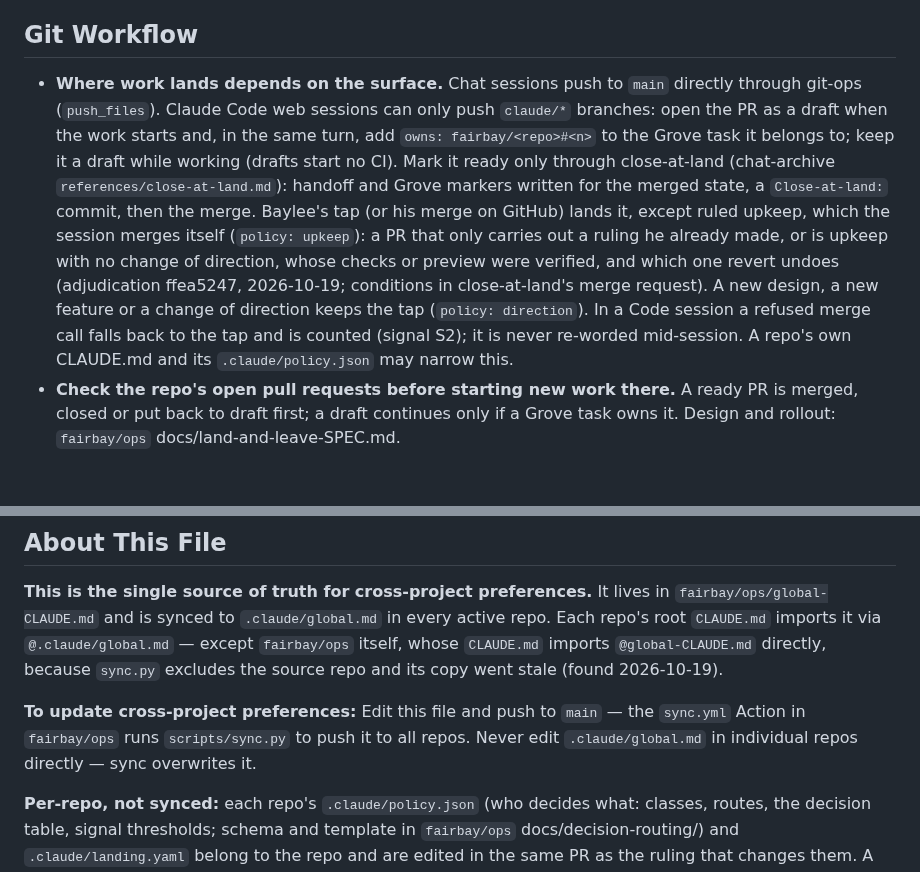
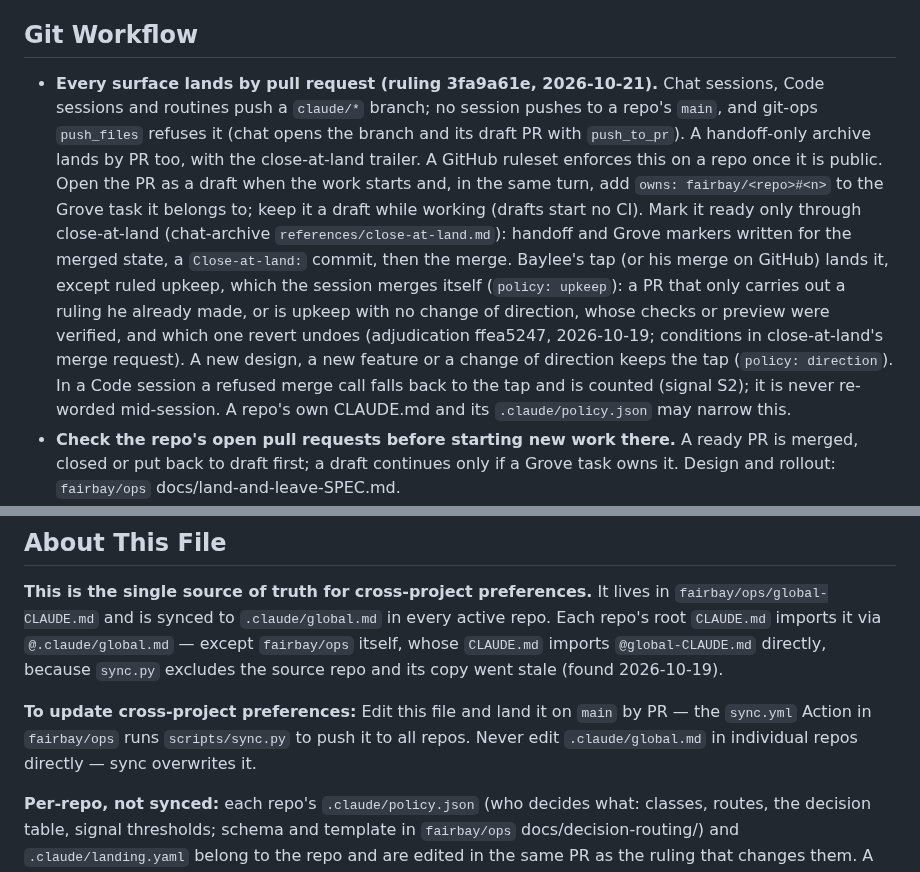
Before and after one commit to fairbay/intermission, a Markdown page: .claude/global.md, 2 parts joined by grey strips. Rendered like a GitHub page; blank space fills up the shorter version.

Commit message:
sync .claude/global.md from ops

```diff
--- a/.claude/global.md
+++ b/.claude/global.md
@@ -158,7 +158,7 @@ Rule 4 of the Decision Ladder still applies: the stop is a hand-off with the led
 
 ## Git Workflow
 
-- **Where work lands depends on the surface.** Chat sessions push to `main` directly through git-ops (`push_files`). Claude Code web sessions can only push `claude/*` branches: open the PR as a draft when the work starts and, in the same turn, add `owns: fairbay/<repo>#<n>` to the Grove task it belongs to; keep it a draft while working (drafts start no CI). Mark it ready only through close-at-land (chat-archive `references/close-at-land.md`): handoff and Grove markers written for the merged state, a `Close-at-land:` commit, then the merge. Baylee's tap (or his merge on GitHub) lands it, except ruled upkeep, which the session merges itself (`policy: upkeep`): a PR that only carries out a ruling he already made, or is upkeep with no change of direction, whose checks or preview were verified, and which one revert undoes (adjudication ffea5247, 2026-10-19; conditions in close-at-land's merge request). A new design, a new feature or a change of direction keeps the tap (`policy: direction`). In a Code session a refused merge call falls back to the tap and is counted (signal S2); it is never re-worded mid-session. A repo's own CLAUDE.md and its `.claude/policy.json` may narrow this.
+- **Every surface lands by pull request (ruling 3fa9a61e, 2026-10-21).** Chat sessions, Code sessions and routines push a `claude/*` branch; no session pushes to a repo's `main`, and git-ops `push_files` refuses it (chat opens the branch and its draft PR with `push_to_pr`). A handoff-only archive lands by PR too, with the close-at-land trailer. A GitHub ruleset enforces this on a repo once it is public. Open the PR as a draft when the work starts and, in the same turn, add `owns: fairbay/<repo>#<n>` to the Grove task it belongs to; keep it a draft while working (drafts start no CI). Mark it ready only through close-at-land (chat-archive `references/close-at-land.md`): handoff and Grove markers written for the merged state, a `Close-at-land:` commit, then the merge. Baylee's tap (or his merge on GitHub) lands it, except ruled upkeep, which the session merges itself (`policy: upkeep`): a PR that only carries out a ruling he already made, or is upkeep with no change of direction, whose checks or preview were verified, and which one revert undoes (adjudication ffea5247, 2026-10-19; conditions in close-at-land's merge request). A new design, a new feature or a change of direction keeps the tap (`policy: direction`). In a Code session a refused merge call falls back to the tap and is counted (signal S2); it is never re-worded mid-session. A repo's own CLAUDE.md and its `.claude/policy.json` may narrow this.
 - **Check the repo's open pull requests before starting new work there.** A ready PR is merged, closed or put back to draft first; a draft continues only if a Grove task owns it. Design and rollout: `fairbay/ops` docs/land-and-leave-SPEC.md.
 - Version bump (patch) in package.json on every push.
 - Regenerate lockfile with `npm install` after dependency changes, before committing.
@@ -416,7 +416,7 @@ Otherwise: finish an item → verify → log the decision → pull the next item
 
 **This is the single source of truth for cross-project preferences.** It lives in `fairbay/ops/global-CLAUDE.md` and is synced to `.claude/global.md` in every active repo. Each repo's root `CLAUDE.md` imports it via `@.claude/global.md` — except `fairbay/ops` itself, whose `CLAUDE.md` imports `@global-CLAUDE.md` directly, because `sync.py` excludes the source repo and its copy went stale (found 2026-10-19).
 
-**To update cross-project preferences:** Edit this file and push to `main` — the `sync.yml` Action in `fairbay/ops` runs `scripts/sync.py` to push it to all repos. Never edit `.claude/global.md` in individual repos directly — sync overwrites it.
+**To update cross-project preferences:** Edit this file and land it on `main` by PR — the `sync.yml` Action in `fairbay/ops` runs `scripts/sync.py` to push it to all repos. Never edit `.claude/global.md` in individual repos directly — sync overwrites it.
 
 **Per-repo, not synced:** each repo's `.claude/policy.json` (who decides what: classes, routes, the decision table, signal thresholds; schema and template in `fairbay/ops` docs/decision-routing/) and `.claude/landing.yaml` belong to the repo and are edited in the same PR as the ruling that changes them. A `policy:` pointer in any rule sentence names a class in that repo's file.
 
```
